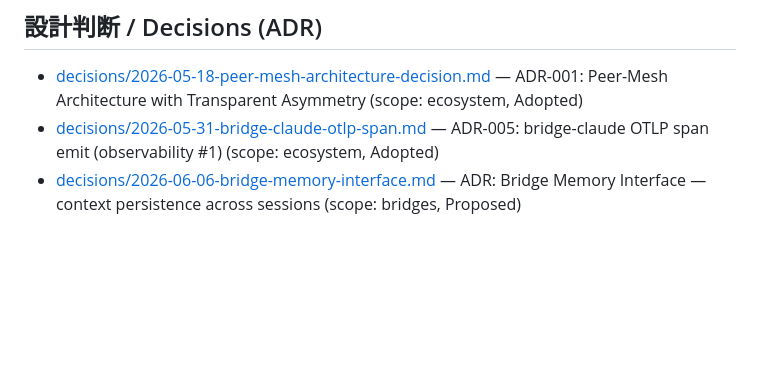
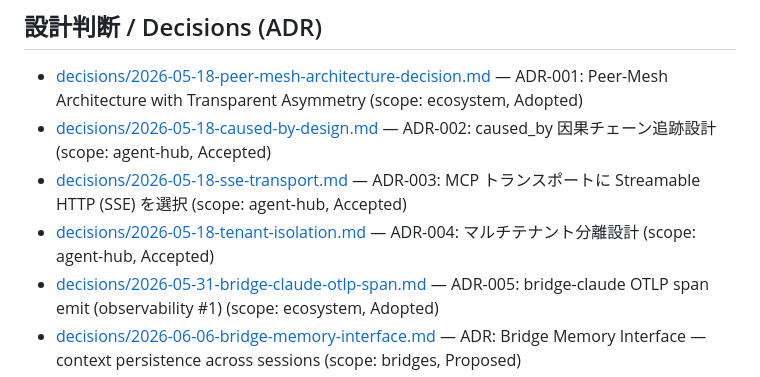
Before and after one commit to kishibashi3/agent-hub, a Markdown page: docs/index.md, the part around the change. Drawn GitHub-style; blank space fills up the shorter version.

Commit message:
docs: complete ADR listing in docs/index.md (ADR-002/003/004)
ADR-002 (caused_by design), ADR-003 (SSE transport), ADR-004 (tenant
isolation) existed in docs/decisions/ but were missing from the index.
Added all three in sequential order between ADR-001 and ADR-005.

Co-Authored-By: Claude Sonnet 4.6 <noreply@anthropic.com>

```diff
--- a/docs/index.md
+++ b/docs/index.md
@@ -29,6 +29,9 @@ agent-hub の理念・設計議論。実装の手順は repo ルートの `READM
 ## 設計判断 / Decisions (ADR)
 
 - [decisions/2026-05-18-peer-mesh-architecture-decision.md](./decisions/2026-05-18-peer-mesh-architecture-decision.md) — ADR-001: Peer-Mesh Architecture with Transparent Asymmetry (scope: ecosystem, Adopted)
+- [decisions/2026-05-18-caused-by-design.md](./decisions/2026-05-18-caused-by-design.md) — ADR-002: caused_by 因果チェーン追跡設計 (scope: agent-hub, Accepted)
+- [decisions/2026-05-18-sse-transport.md](./decisions/2026-05-18-sse-transport.md) — ADR-003: MCP トランスポートに Streamable HTTP (SSE) を選択 (scope: agent-hub, Accepted)
+- [decisions/2026-05-18-tenant-isolation.md](./decisions/2026-05-18-tenant-isolation.md) — ADR-004: マルチテナント分離設計 (scope: agent-hub, Accepted)
 - [decisions/2026-05-31-bridge-claude-otlp-span.md](./decisions/2026-05-31-bridge-claude-otlp-span.md) — ADR-005: bridge-claude OTLP span emit (observability #1) (scope: ecosystem, Adopted)
 - [decisions/2026-06-06-bridge-memory-interface.md](./decisions/2026-06-06-bridge-memory-interface.md) — ADR: Bridge Memory Interface — context persistence across sessions (scope: bridges, Proposed)
 
```
